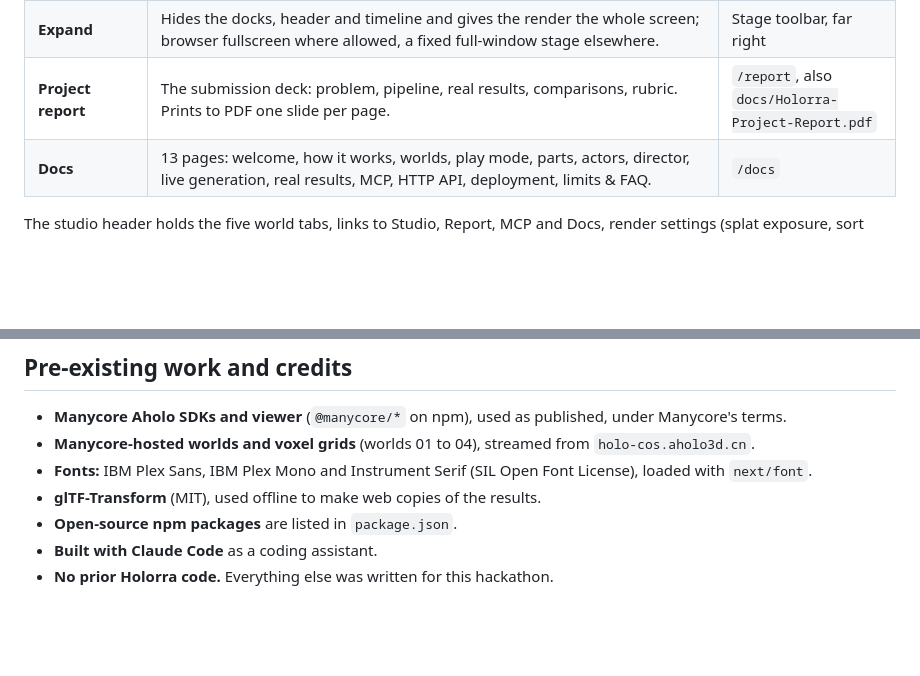
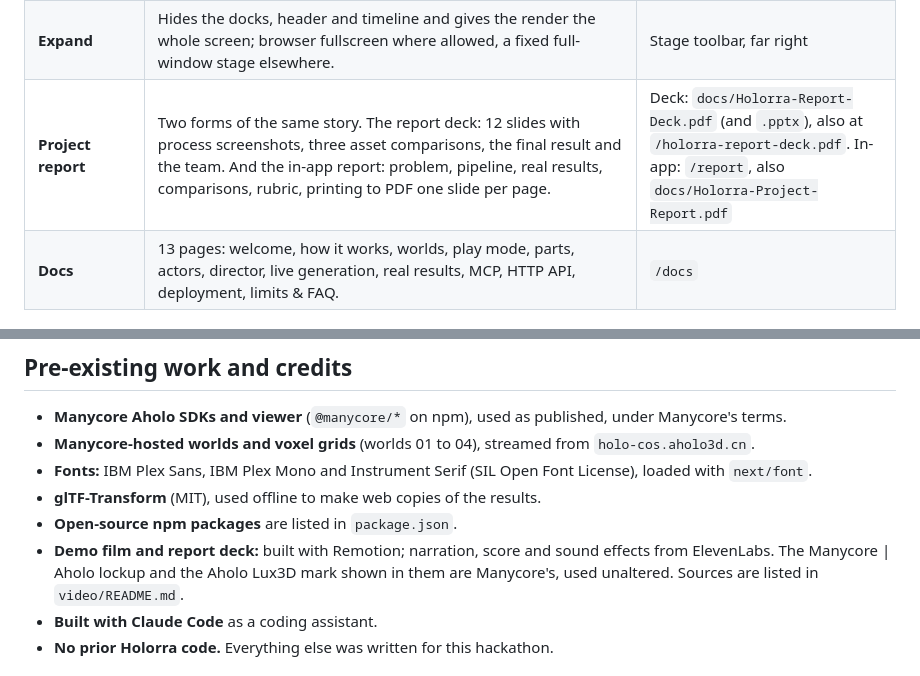
Before and after one commit to mrnetwork0001/Holorra, a Markdown page: README.md, 2 parts joined by grey strips. Rendered like a GitHub page; blank space fills up the shorter version.

```diff
--- a/README.md
+++ b/README.md
@@ -33,7 +38,7 @@ Built for the Manycore Aholo Global 3D AI Hackathon · `#Manycorehackathon` · A
 | **Emotes, kicks, sound** | Keys **1–8** play the actor's eight retargeted clips. Walk into a dropped model and it slides and tumbles. The speaker button turns on footsteps, the brew hiss and chimes, synthesized with the Web Audio API (off by default, no audio files). | `/studio`, walk modes |
 | **Finish card** | When the scene wraps, the shot you framed becomes a 1200 × 630 poster with your time and beans, to save or post on X. | End of the quest |
 | **Expand** | Hides the docks, header and timeline and gives the render the whole screen; browser fullscreen where allowed, a fixed full-window stage elsewhere. | Stage toolbar, far right |
-| **Project report** | The submission deck: problem, pipeline, real results, comparisons, rubric. Prints to PDF one slide per page. | `/report`, also `docs/Holorra-Project-Report.pdf` |
+| **Project report** | Two forms of the same story. The report deck: 12 slides with process screenshots, three asset comparisons, the final result and the team. And the in-app report: problem, pipeline, real results, comparisons, rubric, printing to PDF one slide per page. | Deck: `docs/Holorra-Report-Deck.pdf` (and `.pptx`), also at `/holorra-report-deck.pdf`. In-app: `/report`, also `docs/Holorra-Project-Report.pdf` |
 | **Docs** | 13 pages: welcome, how it works, worlds, play mode, parts, actors, director, live generation, real results, MCP, HTTP API, deployment, limits & FAQ. | `/docs` |
 
 The studio header holds the five world tabs, links to Studio, Report, MCP and Docs, render settings (splat exposure, sort mode) and the **API key** field with a COM / CN region switch. The stage toolbar has Play, the camera mode (orbit, third person, first person, path), Keyframe, reset camera and Expand. At 900 px and below, the docks move into a left drawer behind a burger button and the stage gets a touch joystick with Brew, Frame and Cheer buttons. Nothing anywhere needs an account.
@@ -395,6 +408,7 @@ Worlds 01 to 04, their voxel grids and the demo GLBs referenced as MCP samples b
 - **Fonts:** IBM Plex Sans, IBM Plex Mono and Instrument Serif (SIL Open Font License), loaded with `next/font`.
 - **glTF-Transform** (MIT), used offline to make web copies of the results.
 - **Open-source npm packages** are listed in `package.json`.
+- **Demo film and report deck:** built with Remotion; narration, score and sound effects from ElevenLabs. The Manycore | Aholo lockup and the Aholo Lux3D mark shown in them are Manycore's, used unaltered. Sources are listed in `video/README.md`.
 - **Built with Claude Code** as a coding assistant.
 - **No prior Holorra code.** Everything else was written for this hackathon.
 
```
Also changed, not shown: other parts of README.md (+16 -3 lines), docs/screenshots/landing.jpg (added), docs/screenshots/play-brew.jpg (added), docs/screenshots/studio.jpg (added), 8 other files.
